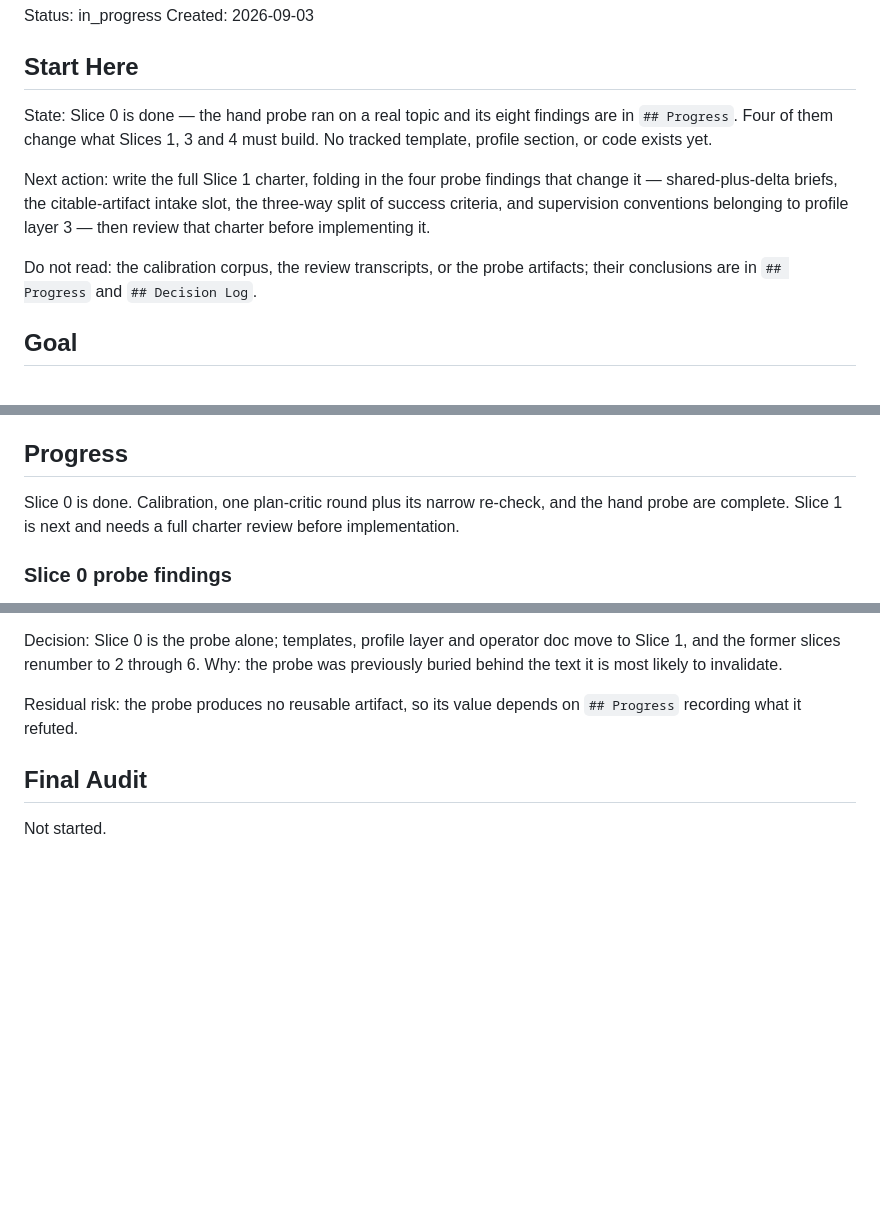
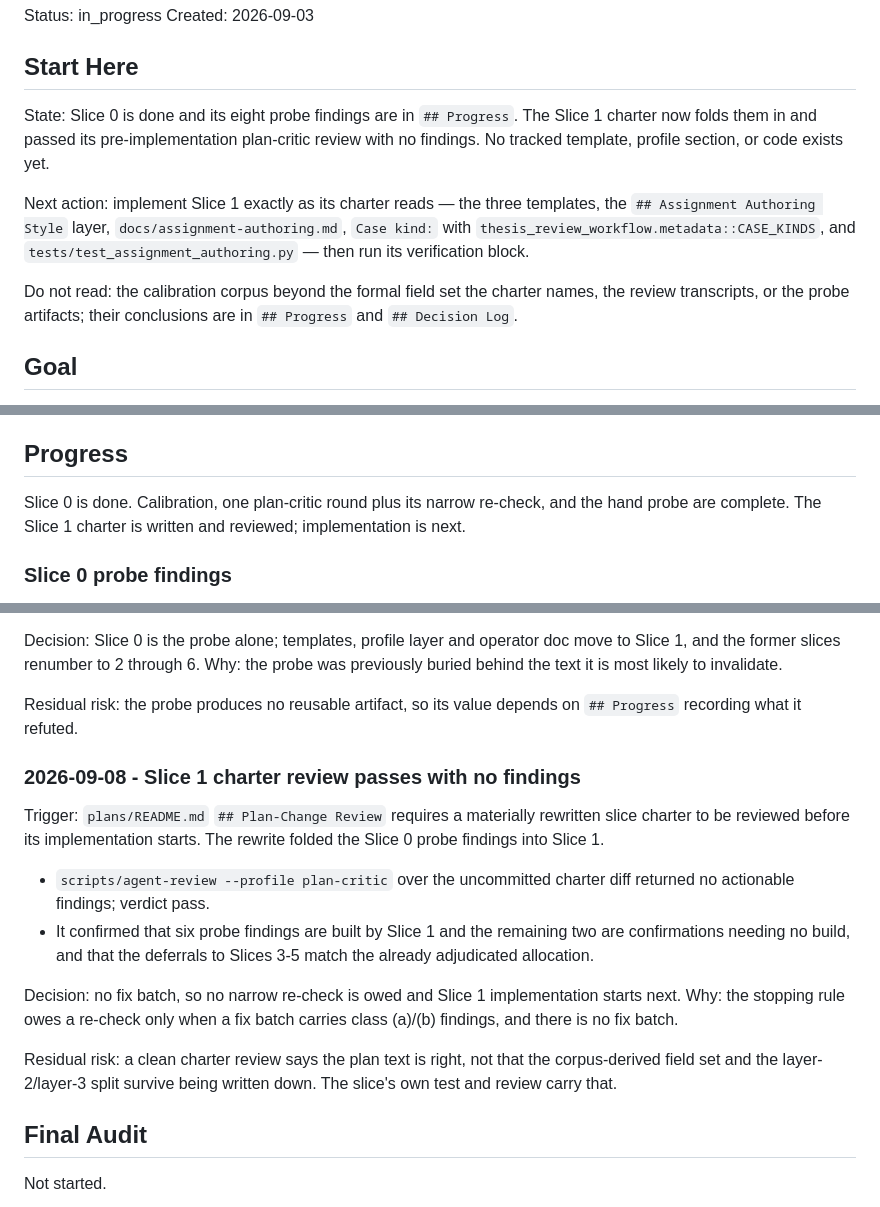
Before and after one commit to ZdenekM/fit-thesis-workflows, a Markdown page: plans/assignment_authoring_plan.md, 3 parts joined by grey strips. GitHub-like rendering; blank space fills up the shorter version.

```diff
--- a/plans/assignment_authoring_plan.md
+++ b/plans/assignment_authoring_plan.md
@@ -5,17 +5,19 @@ Created: 2026-09-03
 
 ## Start Here
 
-State: Slice 0 is done — the hand probe ran on a real topic and its eight
-findings are in `## Progress`. Four of them change what Slices 1, 3 and 4 must
-build. No tracked template, profile section, or code exists yet.
+State: Slice 0 is done and its eight probe findings are in `## Progress`. The
+Slice 1 charter now folds them in and passed its pre-implementation plan-critic
+review with no findings. No tracked template, profile section, or code exists
+yet.
 
-Next action: write the full Slice 1 charter, folding in the four probe findings
-that change it — shared-plus-delta briefs, the citable-artifact intake slot, the
-three-way split of success criteria, and supervision conventions belonging to
-profile layer 3 — then review that charter before implementing it.
+Next action: implement Slice 1 exactly as its charter reads — the three
+templates, the `## Assignment Authoring Style` layer, `docs/assignment-authoring.md`,
+`Case kind:` with `thesis_review_workflow.metadata::CASE_KINDS`, and
+`tests/test_assignment_authoring.py` — then run its verification block.
 
-Do not read: the calibration corpus, the review transcripts, or the probe
-artifacts; their conclusions are in `## Progress` and `## Decision Log`.
+Do not read: the calibration corpus beyond the formal field set the charter
+names, the review transcripts, or the probe artifacts; their conclusions are in
+`## Progress` and `## Decision Log`.
 
 ## Goal
 
@@ -282,8 +330,8 @@ follow-up plan.
 ## Progress
 
 Slice 0 is done. Calibration, one plan-critic round plus its narrow re-check,
-and the hand probe are complete. Slice 1 is next and needs a full charter
-review before implementation.
+and the hand probe are complete. The Slice 1 charter is written and reviewed;
+implementation is next.
 
 ### Slice 0 probe findings
 
@@ -511,6 +559,26 @@ was previously buried behind the text it is most likely to invalidate.
 Residual risk: the probe produces no reusable artifact, so its value depends on
 `## Progress` recording what it refuted.
 
+### 2026-09-08 - Slice 1 charter review passes with no findings
+
+Trigger: `plans/README.md` `## Plan-Change Review` requires a materially
+rewritten slice charter to be reviewed before its implementation starts. The
+rewrite folded the Slice 0 probe findings into Slice 1.
+
+- `scripts/agent-review --profile plan-critic` over the uncommitted charter
+  diff returned no actionable findings; verdict pass.
+- It confirmed that six probe findings are built by Slice 1 and the remaining
+  two are confirmations needing no build, and that the deferrals to Slices 3-5
+  match the already adjudicated allocation.
+
+Decision: no fix batch, so no narrow re-check is owed and Slice 1
+implementation starts next. Why: the stopping rule owes a re-check only when a
+fix batch carries class (a)/(b) findings, and there is no fix batch.
+
+Residual risk: a clean charter review says the plan text is right, not that the
+corpus-derived field set and the layer-2/layer-3 split survive being written
+down. The slice's own test and review carry that.
+
 ## Final Audit
 
 Not started.
```
Also changed, not shown: other parts of plans/assignment_authoring_plan.md (+69 -23 lines).
